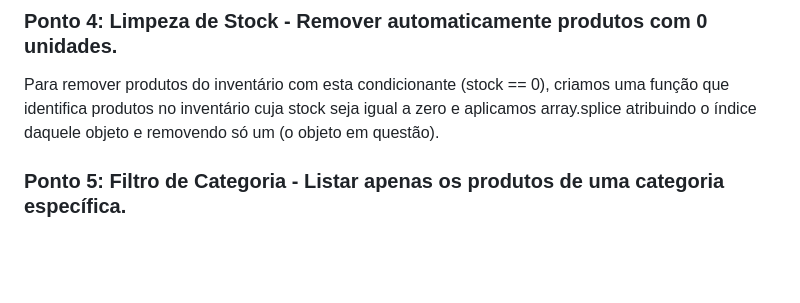
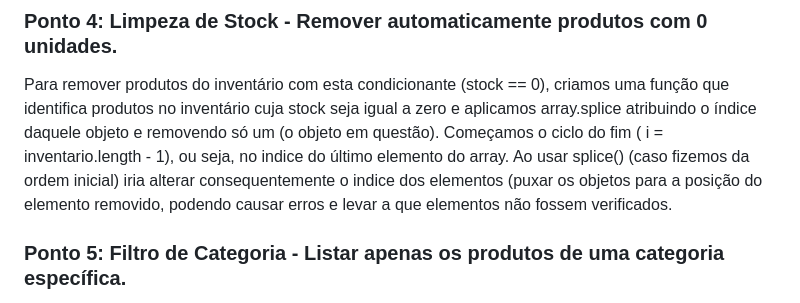
Before and after one commit to upskill228/lojaTech-Sara_Leonor, a Markdown page: README.md, the part around the change. Drawn GitHub-style; blank space fills up the shorter version.

Commit message:
Update README with stock removal explanation
Added explanation for removing products with zero stock using array.splice.

```diff
--- a/README.md
+++ b/README.md
@@ -85,6 +85,7 @@ Para correr esta aplicação basta correr a função principal que já inclui um
 ### Ponto 4: Limpeza de Stock - Remover automaticamente produtos com 0 unidades.
 
    Para remover produtos do inventário com esta condicionante (stock == 0), criamos uma função que identifica produtos no inventário cuja stock seja igual a zero e aplicamos array.splice atribuindo o índice daquele objeto e removendo só um (o objeto em questão).
+   Começamos o ciclo do fim ( i = inventario.length - 1), ou seja, no indice do último elemento do array. Ao usar splice() (caso fizemos da ordem inicial) iria alterar consequentemente o indice dos elementos (puxar os objetos para a posição do elemento removido, podendo causar erros e levar a que elementos não fossem verificados.
 
 
 ### Ponto 5: Filtro de Categoria - Listar apenas os produtos de uma categoria específica.
```
